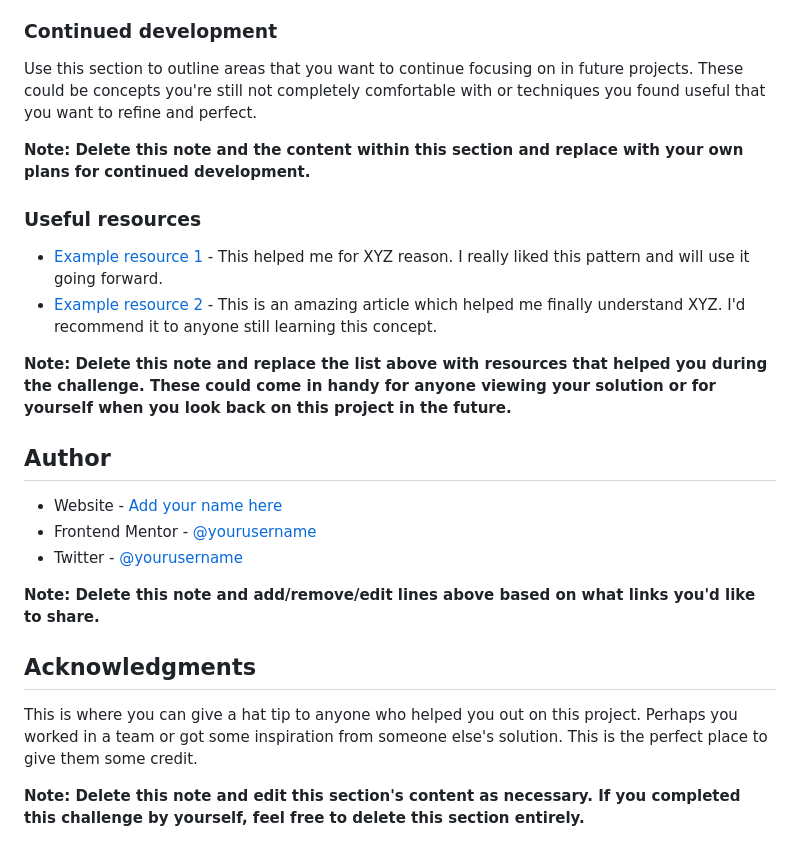
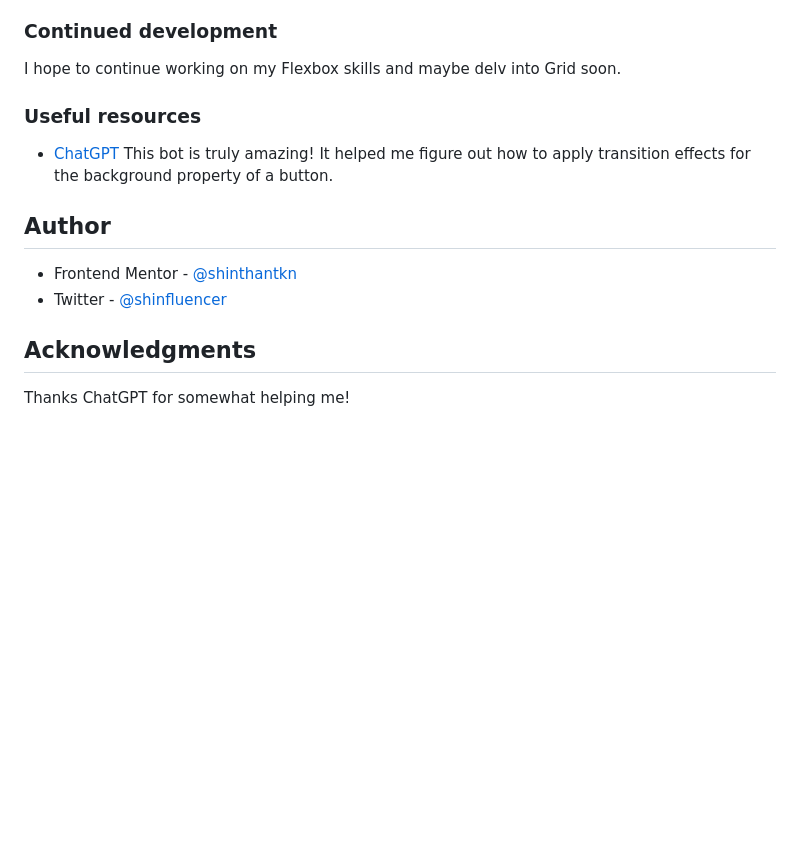
Before and after one commit to shinthantkn/fem-results-summary, a Markdown page: README-template.md, the part around the change printed below. Rendered like a GitHub page; blank space fills up the shorter version.

```diff
--- a/README-template.md
+++ b/README-template.md
@@ -86,26 +57,16 @@ If you want more help with writing markdown, we'd recommend checking out [The Ma
 ### Continued development
 
-Use this section to outline areas that you want to continue focusing on in future projects. These could be concepts you're still not completely comfortable with or techniques you found useful that you want to refine and perfect.
-
-**Note: Delete this note and the content within this section and replace with your own plans for continued development.**
+I hope to continue working on my Flexbox skills and maybe delv into Grid soon.
 
 ### Useful resources
 
-- [Example resource 1](https://www.example.com) - This helped me for XYZ reason. I really liked this pattern and will use it going forward.
-- [Example resource 2](https://www.example.com) - This is an amazing article which helped me finally understand XYZ. I'd recommend it to anyone still learning this concept.
-
-**Note: Delete this note and replace the list above with resources that helped you during the challenge. These could come in handy for anyone viewing your solution or for yourself when you look back on this project in the future.**
+- [ChatGPT](https://chat.openai.com) This bot is truly amazing! It helped me figure out how to apply transition effects for the background property of a button.
 
 ## Author
 
-- Website - [Add your name here](https://www.your-site.com)
-- Frontend Mentor - [@yourusername](https://www.frontendmentor.io/profile/yourusername)
-- Twitter - [@yourusername](https://www.twitter.com/yourusername)
-
-**Note: Delete this note and add/remove/edit lines above based on what links you'd like to share.**
+- Frontend Mentor - [@shinthantkn](https://www.frontendmentor.io/profile/shinthantkn)
+- Twitter - [@shinfluencer](https://www.twitter.com/shinfluencer)
 
 ## Acknowledgments
 
-This is where you can give a hat tip to anyone who helped you out on this project. Perhaps you worked in a team or got some inspiration from someone else's solution. This is the perfect place to give them some credit.
-
-**Note: Delete this note and edit this section's content as necessary. If you completed this challenge by yourself, feel free to delete this section entirely.**
+Thanks ChatGPT for somewhat helping me!
```
Also changed, not shown: other parts of README-template.md (+8 -37 lines), style-guide.md (deleted, +0 -49 lines), assets/images/live-screenshot.png (added).
